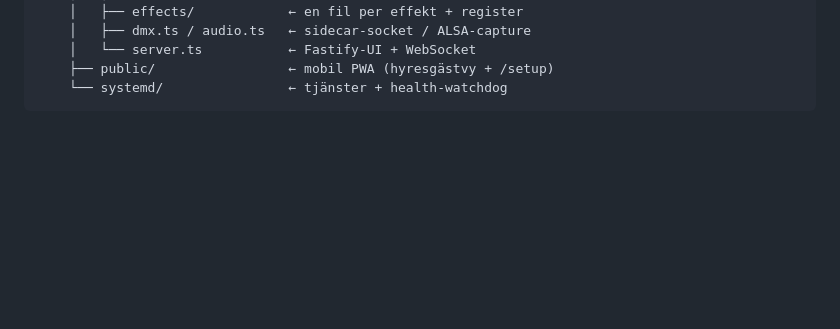
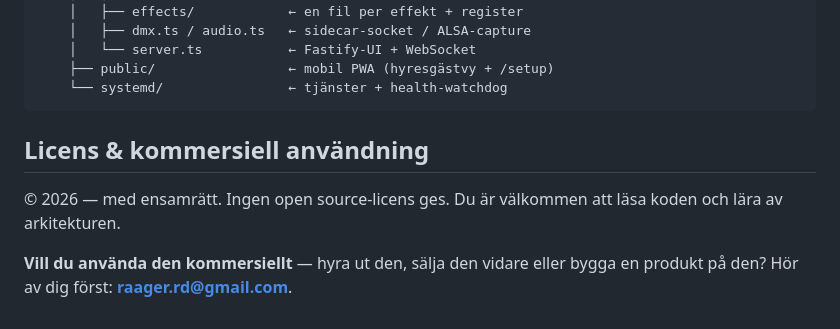
Before and after one commit to raagerrd-ship-it/dmx-control, a Markdown page: pi-dmx/README.sv.md, the part around the change. GitHub-like rendering; blank space fills up the shorter version.

````diff
--- a/pi-dmx/README.sv.md
+++ b/pi-dmx/README.sv.md
@@ -318,3 +318,11 @@ pi-dmx/
     ├── public/                 ← mobil PWA (hyresgästvy + /setup)
     └── systemd/                ← tjänster + health-watchdog
 ```
+
+## Licens & kommersiell användning
+
+© 2026 — med ensamrätt. Ingen open source-licens ges. Du är välkommen att läsa
+koden och lära av arkitekturen.
+
+**Vill du använda den kommersiellt** — hyra ut den, sälja den vidare eller bygga
+en produkt på den? Hör av dig först: **raager.rd@gmail.com**.
````
Also changed, not shown: pi-dmx/README.md (+8 -0 lines).
